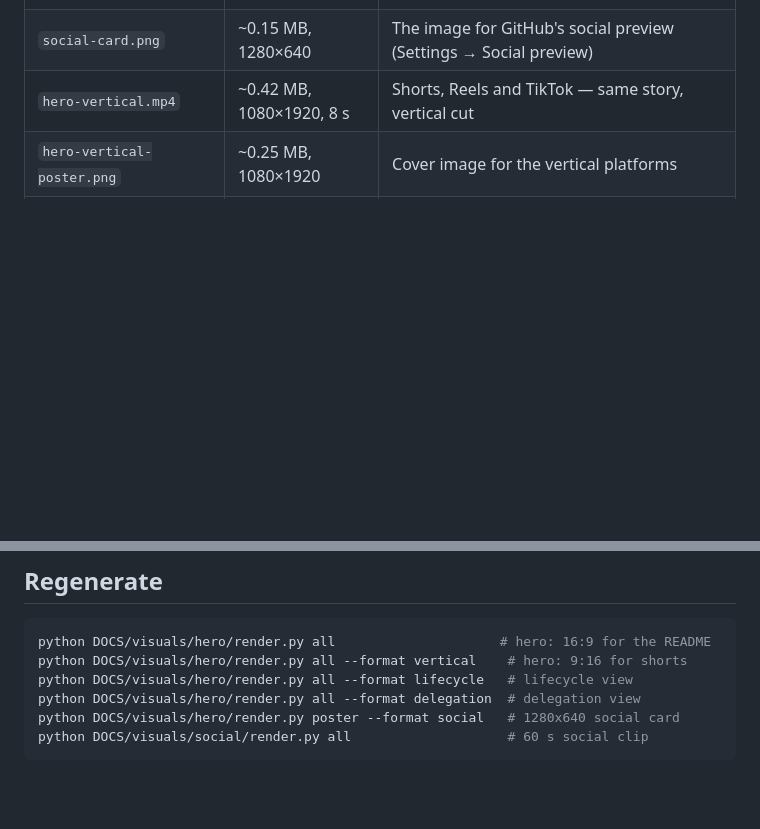
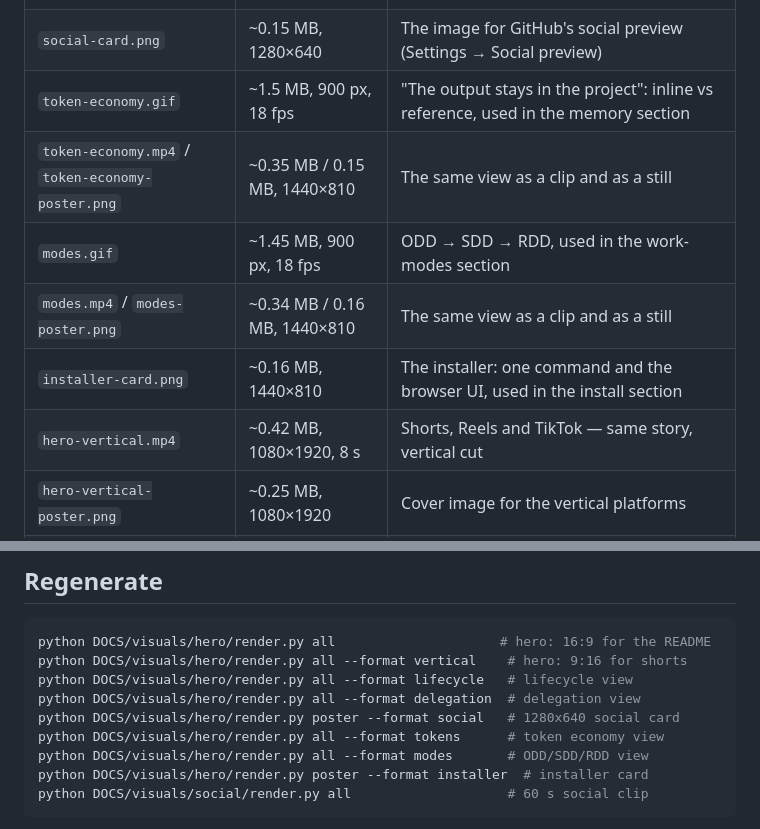
Before and after one commit to SHEMASOFT/SYSTEM-ENGINEERING, a Markdown page: DOCS/assets/README.md, 2 parts joined by grey strips. Rendered like a GitHub page; blank space fills up the shorter version.

````diff
--- a/DOCS/assets/README.md
+++ b/DOCS/assets/README.md
@@ -13,6 +13,11 @@ preview. Everything here is **generated**, never edited by hand.
 | `delegation.gif` | ~1.4 MB, 900 px, 18 fps | "One coordinator, many fresh contexts" — used in the "Why SE" section |
 | `delegation.mp4` / `delegation-poster.png` | ~0.29 MB / 0.20 MB, 1440×810 | The same view as a clip and as a still |
 | `social-card.png` | ~0.15 MB, 1280×640 | The image for GitHub's social preview (Settings → Social preview) |
+| `token-economy.gif` | ~1.5 MB, 900 px, 18 fps | "The output stays in the project": inline vs reference, used in the memory section |
+| `token-economy.mp4` / `token-economy-poster.png` | ~0.35 MB / 0.15 MB, 1440×810 | The same view as a clip and as a still |
+| `modes.gif` | ~1.45 MB, 900 px, 18 fps | ODD → SDD → RDD, used in the work-modes section |
+| `modes.mp4` / `modes-poster.png` | ~0.34 MB / 0.16 MB, 1440×810 | The same view as a clip and as a still |
+| `installer-card.png` | ~0.16 MB, 1440×810 | The installer: one command and the browser UI, used in the install section |
 | `hero-vertical.mp4` | ~0.42 MB, 1080×1920, 8 s | Shorts, Reels and TikTok — same story, vertical cut |
 | `hero-vertical-poster.png` | ~0.25 MB, 1080×1920 | Cover image for the vertical platforms |
 | `social-60s.mp4` | ~1.95 MB, 1080×1920, 60 s | The full social clip: problem → coordinator → gates → memory → ODD/SDD/RDD → real `se doctor` → call to action |
@@ -26,6 +31,9 @@ python DOCS/visuals/hero/render.py all --format vertical    # hero: 9:16 for sho
 python DOCS/visuals/hero/render.py all --format lifecycle   # lifecycle view
 python DOCS/visuals/hero/render.py all --format delegation  # delegation view
 python DOCS/visuals/hero/render.py poster --format social   # 1280x640 social card
+python DOCS/visuals/hero/render.py all --format tokens      # token economy view
+python DOCS/visuals/hero/render.py all --format modes       # ODD/SDD/RDD view
+python DOCS/visuals/hero/render.py poster --format installer  # installer card
 python DOCS/visuals/social/render.py all                    # 60 s social clip
 ```
 
````
Also changed, not shown: README.md (+24 -0 lines), DOCS/assets/installer-card.png (added), DOCS/assets/modes-poster.png (added), DOCS/assets/token-economy-poster.png (added), 8 other files.
